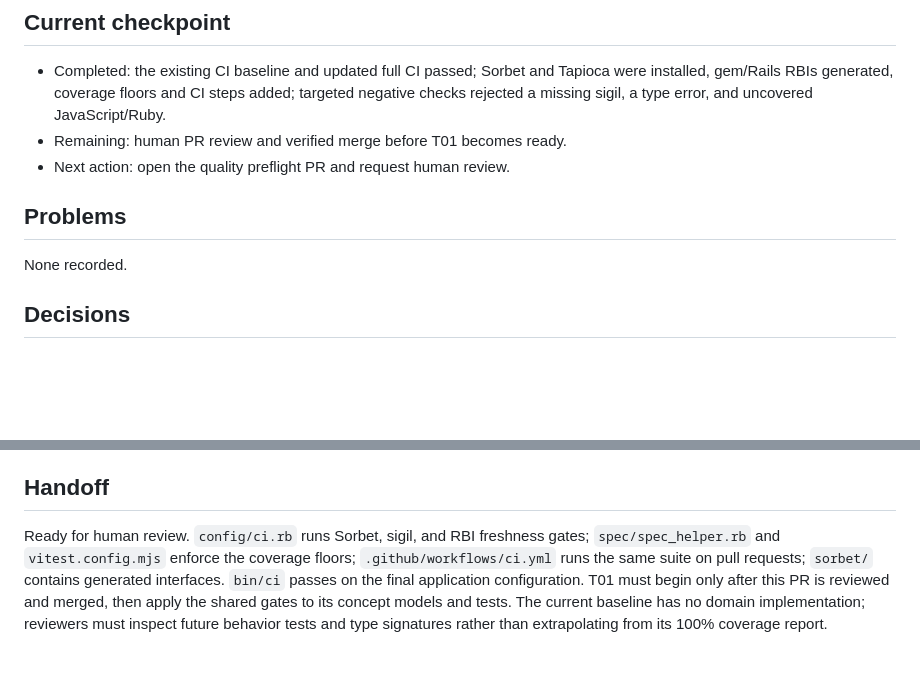
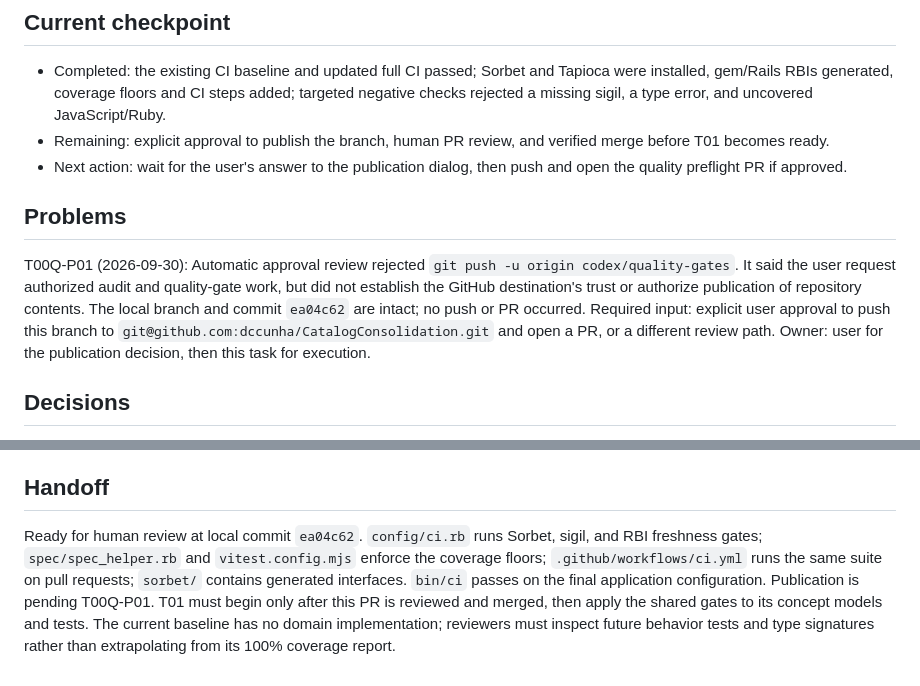
Before and after one commit to dccunha/CatalogConsolidation, a Markdown page: docs/tasks/00q-quality-gates.md, 2 parts joined by grey strips. Rendered like a GitHub page; blank space fills up the shorter version.

```diff
--- a/docs/tasks/00q-quality-gates.md
+++ b/docs/tasks/00q-quality-gates.md
@@ -22,12 +22,12 @@ Make static typing and coverage expectations executable in Docker CI, and bind e
 ## Current checkpoint
 
 - Completed: the existing CI baseline and updated full CI passed; Sorbet and Tapioca were installed, gem/Rails RBIs generated, coverage floors and CI steps added; targeted negative checks rejected a missing sigil, a type error, and uncovered JavaScript/Ruby.
-- Remaining: human PR review and verified merge before T01 becomes ready.
-- Next action: open the quality preflight PR and request human review.
+- Remaining: explicit approval to publish the branch, human PR review, and verified merge before T01 becomes ready.
+- Next action: wait for the user's answer to the publication dialog, then push and open the quality preflight PR if approved.
 
 ## Problems
 
-None recorded.
+T00Q-P01 (2026-09-30): Automatic approval review rejected `git push -u origin codex/quality-gates`. It said the user request authorized audit and quality-gate work, but did not establish the GitHub destination's trust or authorize publication of repository contents. The local branch and commit `ea04c62` are intact; no push or PR occurred. Required input: explicit user approval to push this branch to `git@github.com:dccunha/CatalogConsolidation.git` and open a PR, or a different review path. Owner: user for the publication decision, then this task for execution.
 
 ## Decisions
 
@@ -43,4 +43,4 @@ None recorded.
 
 ## Handoff
 
-Ready for human review. `config/ci.rb` runs Sorbet, sigil, and RBI freshness gates; `spec/spec_helper.rb` and `vitest.config.mjs` enforce the coverage floors; `.github/workflows/ci.yml` runs the same suite on pull requests; `sorbet/` contains generated interfaces. `bin/ci` passes on the final application configuration. T01 must begin only after this PR is reviewed and merged, then apply the shared gates to its concept models and tests. The current baseline has no domain implementation; reviewers must inspect future behavior tests and type signatures rather than extrapolating from its 100% coverage report.
+Ready for human review at local commit `ea04c62`. `config/ci.rb` runs Sorbet, sigil, and RBI freshness gates; `spec/spec_helper.rb` and `vitest.config.mjs` enforce the coverage floors; `.github/workflows/ci.yml` runs the same suite on pull requests; `sorbet/` contains generated interfaces. `bin/ci` passes on the final application configuration. Publication is pending T00Q-P01. T01 must begin only after this PR is reviewed and merged, then apply the shared gates to its concept models and tests. The current baseline has no domain implementation; reviewers must inspect future behavior tests and type signatures rather than extrapolating from its 100% coverage report.
```
Also changed, not shown: docs/tasks/README.md (+1 -1 lines).
